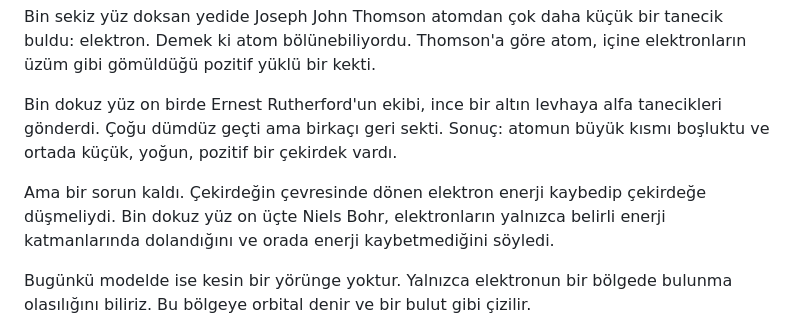
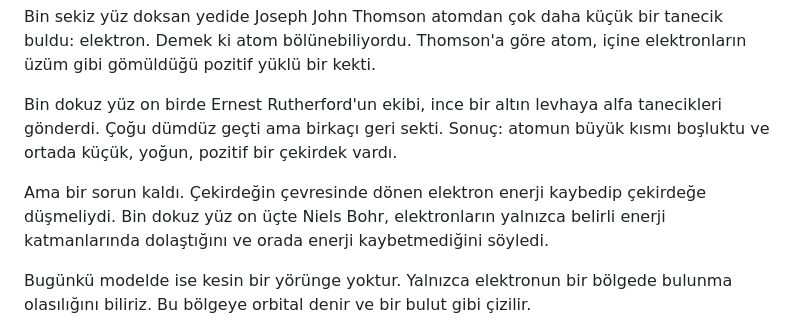
Before and after one commit to uclergnlts/ucler.app, a Markdown page: video/senaryolar/KIM-11.md, the part around the change. Drawn GitHub-style.

Commit message:
KIM-11: kelime düzeltmesi
Co-Authored-By: Claude Opus 5.5 (1M context) <noreply@anthropic.com>
Claude-Session: https://claude.ai/code/session_01VgnSSURfRf9CDj912aMQqi

```diff
--- a/video/senaryolar/KIM-11.md
+++ b/video/senaryolar/KIM-11.md
@@ -14,7 +14,7 @@ Bin sekiz yüz doksan yedide Joseph John Thomson atomdan çok daha küçük bir
 
 Bin dokuz yüz on birde Ernest Rutherford'un ekibi, ince bir altın levhaya alfa tanecikleri gönderdi. Çoğu dümdüz geçti ama birkaçı geri sekti. Sonuç: atomun büyük kısmı boşluktu ve ortada küçük, yoğun, pozitif bir çekirdek vardı.
 
-Ama bir sorun kaldı. Çekirdeğin çevresinde dönen elektron enerji kaybedip çekirdeğe düşmeliydi. Bin dokuz yüz on üçte Niels Bohr, elektronların yalnızca belirli enerji katmanlarında dolandığını ve orada enerji kaybetmediğini söyledi.
+Ama bir sorun kaldı. Çekirdeğin çevresinde dönen elektron enerji kaybedip çekirdeğe düşmeliydi. Bin dokuz yüz on üçte Niels Bohr, elektronların yalnızca belirli enerji katmanlarında dolaştığını ve orada enerji kaybetmediğini söyledi.
 
 Bugünkü modelde ise kesin bir yörünge yoktur. Yalnızca elektronun bir bölgede bulunma olasılığını biliriz. Bu bölgeye orbital denir ve bir bulut gibi çizilir.
 
```
